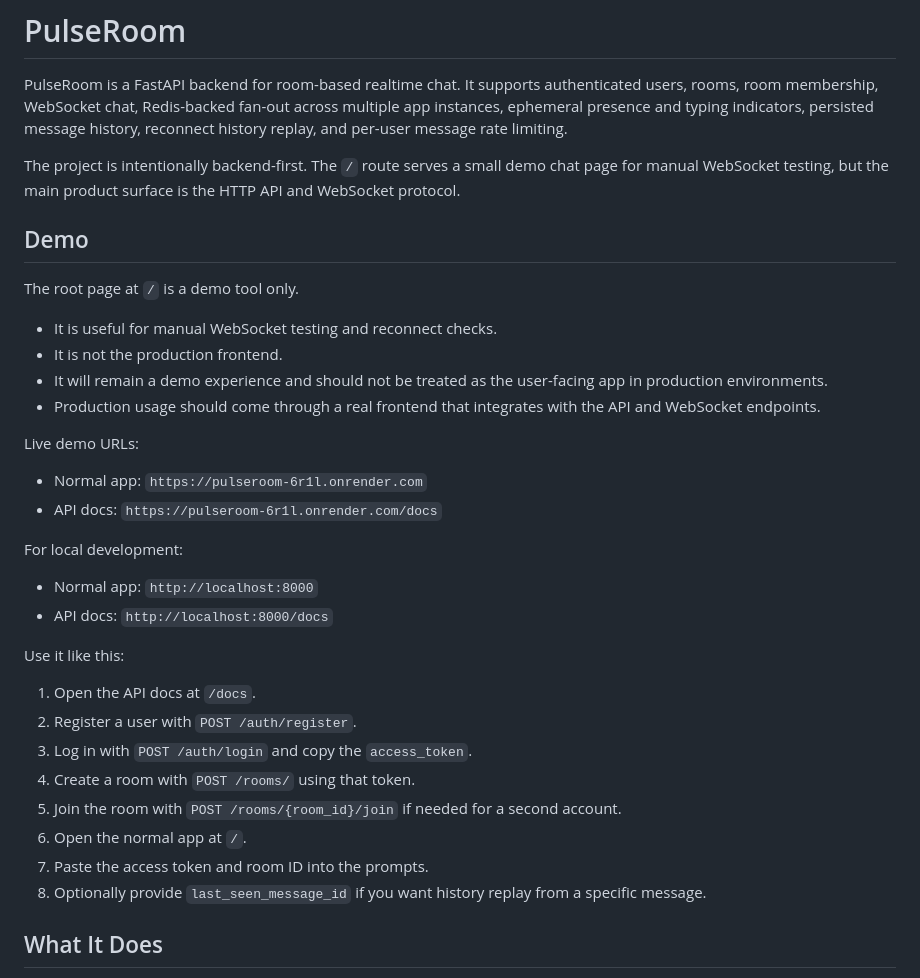
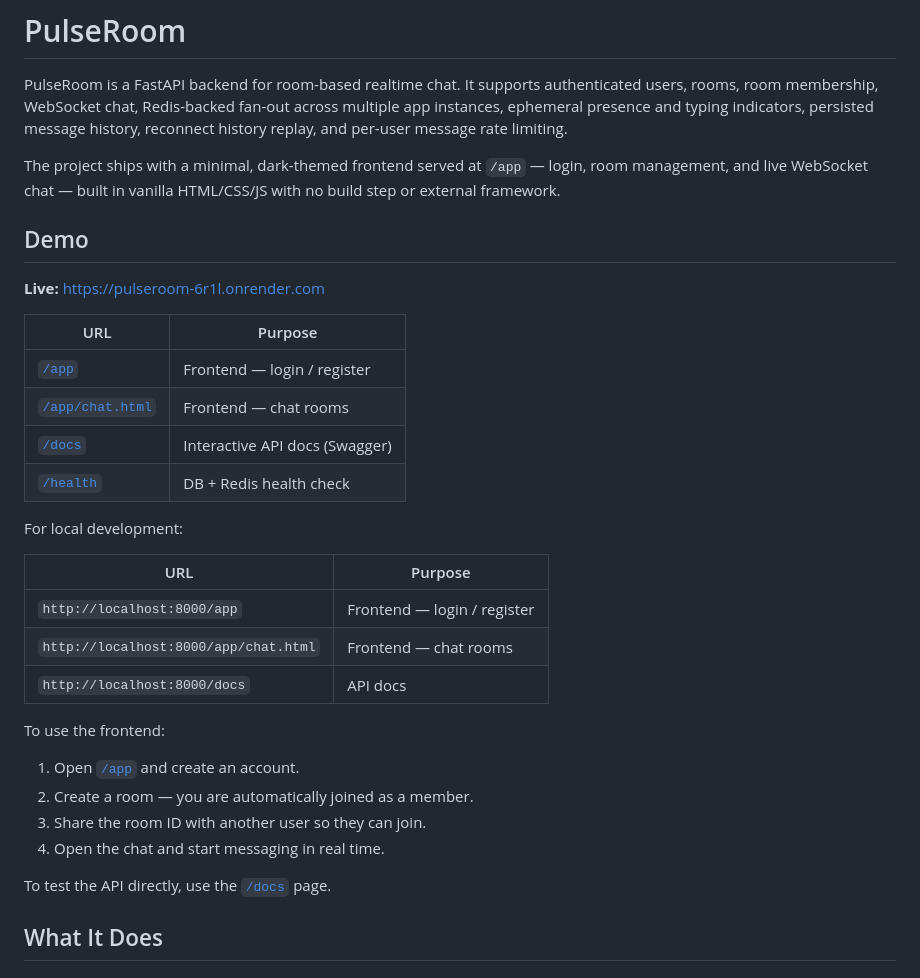
Before and after one commit to Sudhanshukumar0007/PulseRoom, a Markdown page: README.md, the part around the change. Drawn GitHub-style.

Commit message:
docs: update README for new frontend, add live demo links

```diff
--- a/README.md
+++ b/README.md
@@ -2,37 +2,35 @@
 
 PulseRoom is a FastAPI backend for room-based realtime chat. It supports authenticated users, rooms, room membership, WebSocket chat, Redis-backed fan-out across multiple app instances, ephemeral presence and typing indicators, persisted message history, reconnect history replay, and per-user message rate limiting.
 
-The project is intentionally backend-first. The `/` route serves a small demo chat page for manual WebSocket testing, but the main product surface is the HTTP API and WebSocket protocol.
+The project ships with a minimal, dark-themed frontend served at `/app` — login, room management, and live WebSocket chat — built in vanilla HTML/CSS/JS with no build step or external framework.
 
 ## Demo
 
-The root page at `/` is a demo tool only.
+**Live:** [https://pulseroom-6r1l.onrender.com](https://pulseroom-6r1l.onrender.com)
 
-- It is useful for manual WebSocket testing and reconnect checks.
-- It is not the production frontend.
-- It will remain a demo experience and should not be treated as the user-facing app in production environments.
-- Production usage should come through a real frontend that integrates with the API and WebSocket endpoints.
-
-Live demo URLs:
-
-- Normal app: `https://pulseroom-6r1l.onrender.com`
-- API docs: `https://pulseroom-6r1l.onrender.com/docs`
+| URL | Purpose |
+|---|---|
+| [`/app`](https://pulseroom-6r1l.onrender.com/app) | Frontend — login / register |
+| [`/app/chat.html`](https://pulseroom-6r1l.onrender.com/app/chat.html) | Frontend — chat rooms |
+| [`/docs`](https://pulseroom-6r1l.onrender.com/docs) | Interactive API docs (Swagger) |
+| [`/health`](https://pulseroom-6r1l.onrender.com/health) | DB + Redis health check |
 
 For local development:
 
-- Normal app: `http://localhost:8000`
-- API docs: `http://localhost:8000/docs`
+| URL | Purpose |
+|---|---|
+| `http://localhost:8000/app` | Frontend — login / register |
+| `http://localhost:8000/app/chat.html` | Frontend — chat rooms |
+| `http://localhost:8000/docs` | API docs |
 
-Use it like this:
+To use the frontend:
 
-1. Open the API docs at `/docs`.
-2. Register a user with `POST /auth/register`.
-3. Log in with `POST /auth/login` and copy the `access_token`.
-4. Create a room with `POST /rooms/` using that token.
-5. Join the room with `POST /rooms/{room_id}/join` if needed for a second account.
-6. Open the normal app at `/`.
-7. Paste the access token and room ID into the prompts.
-8. Optionally provide `last_seen_message_id` if you want history replay from a specific message.
+1. Open [`/app`](https://pulseroom-6r1l.onrender.com/app) and create an account.
+2. Create a room — you are automatically joined as a member.
+3. Share the room ID with another user so they can join.
+4. Open the chat and start messaging in real time.
+
+To test the API directly, use the [`/docs`](https://pulseroom-6r1l.onrender.com/docs) page.
 
 ## What It Does
 
```
